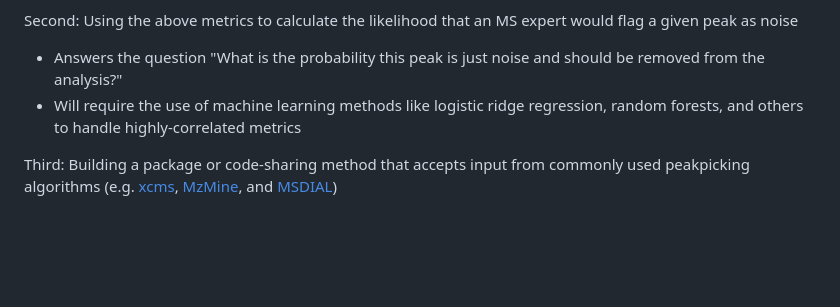
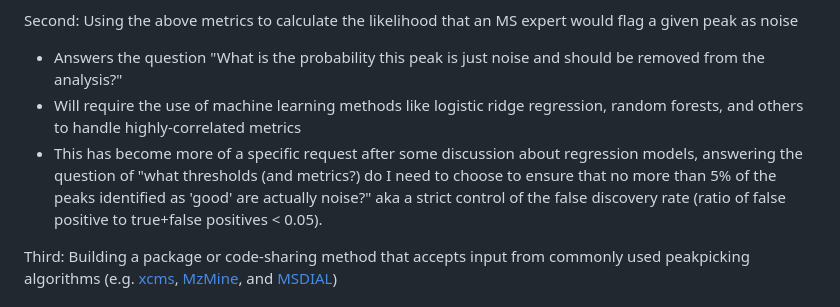
Before and after one commit to wkumler/MS_metrics, a Markdown page: README.md, the part around the change. Rendered like a GitHub page; blank space fills up the shorter version.

Commit message:
Adding new caveat to goal #2

```diff
--- a/README.md
+++ b/README.md
@@ -20,6 +20,7 @@ First: Estimating the relative strength of various peakpicking metrics (e.g. pea
 Second: Using the above metrics to calculate the likelihood that an MS expert would flag a given peak as noise
   - Answers the question "What is the probability this peak is just noise and should be removed from the analysis?"
   - Will require the use of machine learning methods like logistic ridge regression, random forests, and others to handle highly-correlated metrics
+  - This has become more of a specific request after some discussion about regression models, answering the question of "what thresholds (and metrics?) do I need to choose to ensure that no more than 5% of the peaks identified as 'good' are actually noise?" aka a strict control of the false discovery rate (ratio of false positive to true+false positives < 0.05).
 
 Third: Building a package or code-sharing method that accepts input from commonly used peakpicking algorithms (e.g. [xcms](https://github.com/sneumann/xcms), [MzMine](http://mzmine.github.io/), and [MSDIAL](http://prime.psc.riken.jp/compms/msdial/main.html))
 
```
